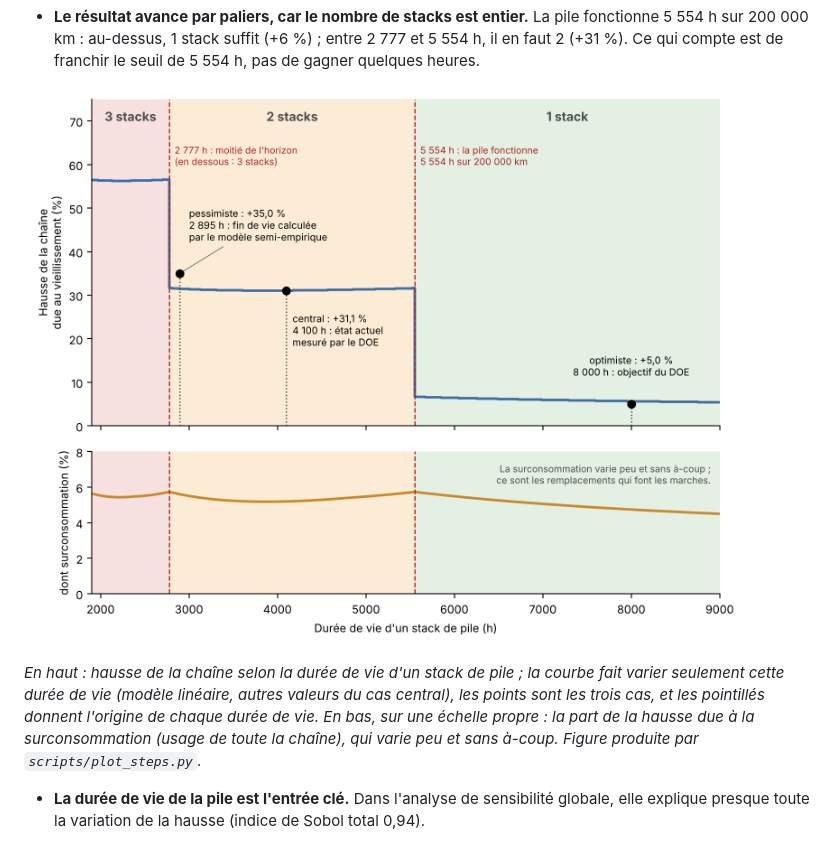
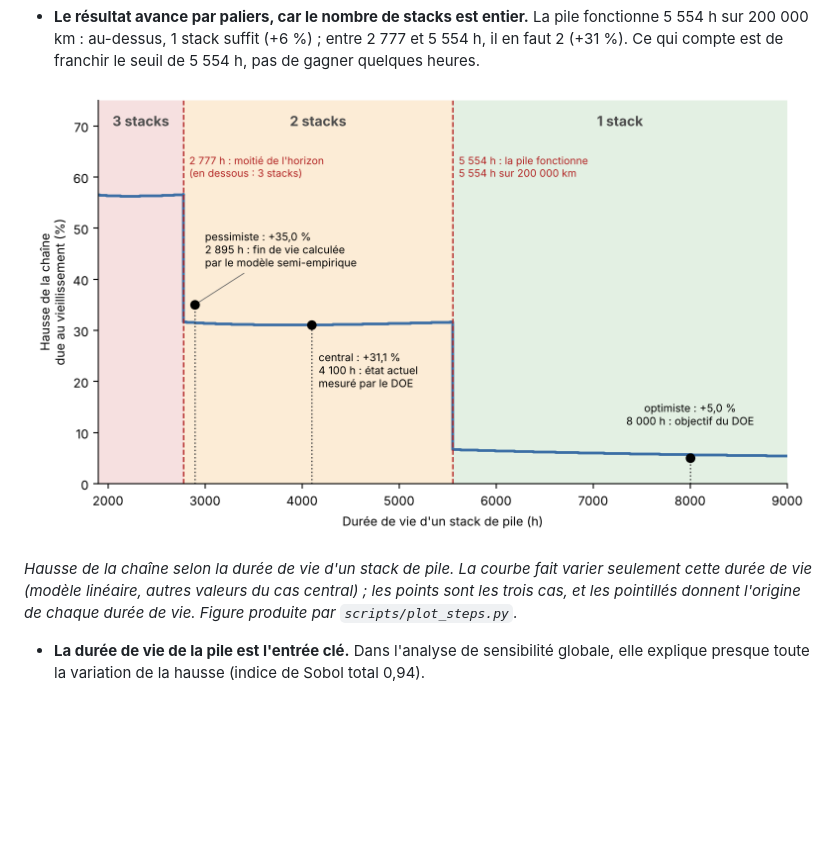
Before and after one commit to Ayabh12/h2-ageing-lca, a Markdown page: README.fr.md, the part around the change. Rendered like a GitHub page; pictures changed too: docs/figures/steps.fr.png; blank space fills up the shorter version.

Commit message:
Figure of the steps: over-consumption panel removed, one clear panel (EN and FR)

```diff
--- a/README.fr.md
+++ b/README.fr.md
@@ -361,7 +361,7 @@ Ce que montrent ces chiffres :
 
 ![Hausse de la chaîne selon la durée de vie d'un stack de pile](docs/figures/steps.fr.png)
 
-*En haut : hausse de la chaîne selon la durée de vie d'un stack de pile ; la courbe fait varier seulement cette durée de vie (modèle linéaire, autres valeurs du cas central), les points sont les trois cas, et les pointillés donnent l'origine de chaque durée de vie. En bas, sur une échelle propre : la part de la hausse due à la surconsommation (usage de toute la chaîne), qui varie peu et sans à-coup. Figure produite par `scripts/plot_steps.py`.*
+*Hausse de la chaîne selon la durée de vie d'un stack de pile. La courbe fait varier seulement cette durée de vie (modèle linéaire, autres valeurs du cas central) ; les points sont les trois cas, et les pointillés donnent l'origine de chaque durée de vie. Figure produite par `scripts/plot_steps.py`.*
 
 - **La durée de vie de la pile est l'entrée clé.** Dans l'analyse de sensibilité globale, elle explique presque toute la variation de la hausse (indice de Sobol total 0,94).
 
```
Also changed, not shown: README.md (+1 -1 lines), docs/figures/steps.png, 1 other file.
